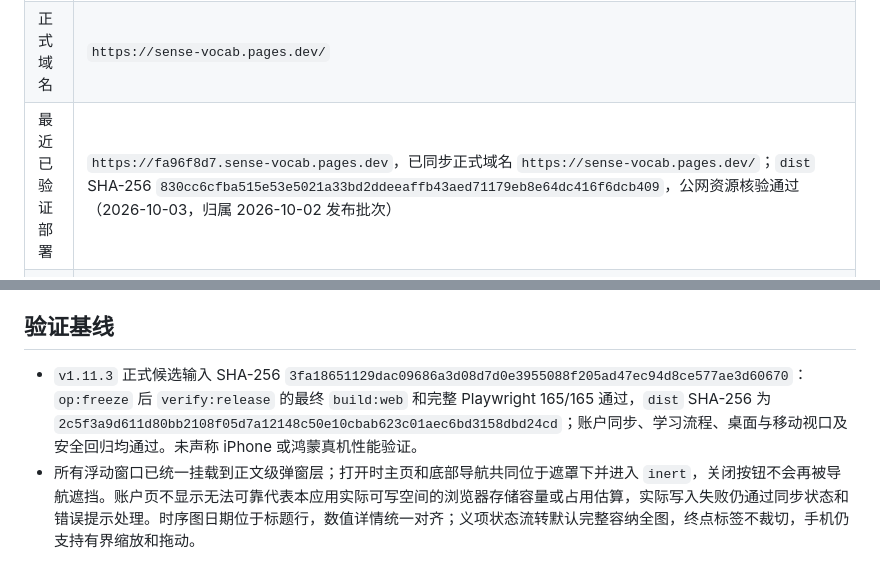
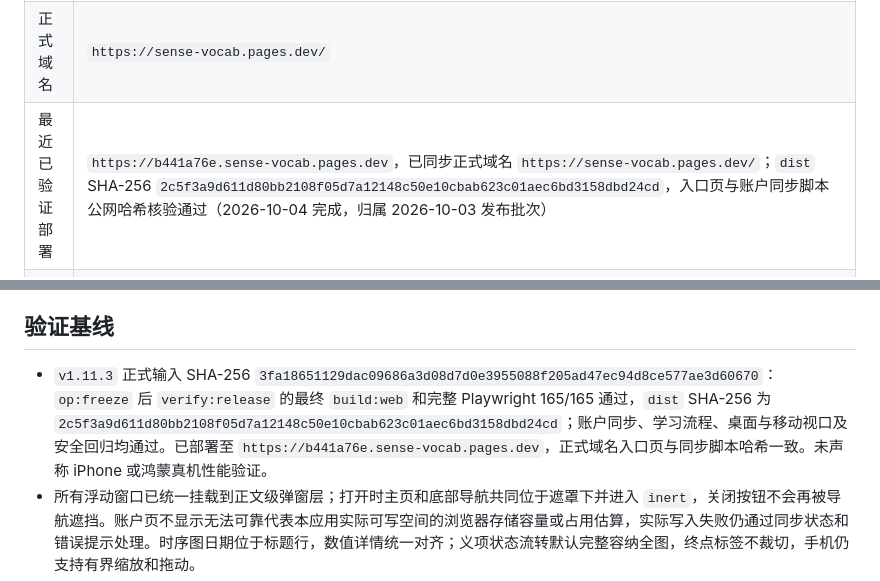
Before and after one commit to Au-Cu/sense-vocab, a Markdown page: docs/CURRENT.md, 2 parts joined by grey strips. GitHub-like rendering.

Commit message:
docs: record v1.11.3 deployment evidence

```diff
--- a/docs/CURRENT.md
+++ b/docs/CURRENT.md
@@ -12,7 +12,7 @@
 | 分支 | `main` |
 | 最新标签 | `v1.11.3` |
 | 正式域名 | `https://sense-vocab.pages.dev/` |
-| 最近已验证部署 | `https://fa96f8d7.sense-vocab.pages.dev`，已同步正式域名 `https://sense-vocab.pages.dev/`；`dist` SHA-256 `830cc6cfba515e53e5021a33bd2ddeeaffb43aed71179eb8e64dc416f6dcb409`，公网资源核验通过（2026-10-03，归属 2026-10-02 发布批次） |
+| 最近已验证部署 | `https://b441a76e.sense-vocab.pages.dev`，已同步正式域名 `https://sense-vocab.pages.dev/`；`dist` SHA-256 `2c5f3a9d611d80bb2108f05d7a12148c50e10cbab623c01aec6bd3158dbd24cd`，入口页与账户同步脚本公网哈希核验通过（2026-10-04 完成，归属 2026-10-03 发布批次） |
 | 最近数据库迁移 | `20260929151638_optimize_user_state_sync` 至 `20261003091607_avoid_duplicate_transport_chunk_rebuild` 的状态同步迁移均已应用远端；大型账户上传先写入账户隔离的可恢复临时分片，服务端只在全部分片校验通过后执行一次 CAS 权威写入，中断后按服务端确认分片续传。压缩传输会在删除保护和权威存储前恢复当前词书，避免等价的顶层表示被误判为整本删除；下载分片只在新传输快照物化后重建一次。大型状态读取仍按固定修订号、段序、段数和 UTF-8 字节校验，最终状态安全上限为 64 MiB |
 | 后台 | `https://sense-vocab.pages.dev/admin.html`，无前台入口 |
 | 工作区 | `D:\Files\sense-vocab-mvp` |
@@ -45,7 +45,7 @@
 
 ## 验证基线
 
-- `v1.11.3` 正式候选输入 SHA-256 `3fa18651129dac09686a3d08d7d0e3955088f205ad47ec94d8ce577ae3d60670`：`op:freeze` 后 `verify:release` 的最终 `build:web` 和完整 Playwright 165/165 通过，`dist` SHA-256 为 `2c5f3a9d611d80bb2108f05d7a12148c50e10cbab623c01aec6bd3158dbd24cd`；账户同步、学习流程、桌面与移动视口及安全回归均通过。未声称 iPhone 或鸿蒙真机性能验证。
+- `v1.11.3` 正式输入 SHA-256 `3fa18651129dac09686a3d08d7d0e3955088f205ad47ec94d8ce577ae3d60670`：`op:freeze` 后 `verify:release` 的最终 `build:web` 和完整 Playwright 165/165 通过，`dist` SHA-256 为 `2c5f3a9d611d80bb2108f05d7a12148c50e10cbab623c01aec6bd3158dbd24cd`；账户同步、学习流程、桌面与移动视口及安全回归均通过。已部署至 `https://b441a76e.sense-vocab.pages.dev`，正式域名入口页与同步脚本哈希一致。未声称 iPhone 或鸿蒙真机性能验证。
 - 所有浮动窗口已统一挂载到正文级弹窗层；打开时主页和底部导航共同位于遮罩下并进入 `inert`，关闭按钮不会再被导航遮挡。账户页不显示无法可靠代表本应用实际可写空间的浏览器存储容量或占用估算，实际写入失败仍通过同步状态和错误提示处理。时序图日期位于标题行，数值详情统一对齐；义项状态流转默认完整容纳全图，终点标签不裁切，手机仍支持有界缩放和拖动。
 - 正式发布仍至少要求最终候选完成 `npm run build:web` 与完整 Playwright 门禁；OP 通过 `op:freeze` 和 `verify:release` 执行，不对同一输入机械重复。
 - 词库改动仍要求内容身份、内容质量、字段级权利链及范围适用的 Python 审计；数据库、安全、同步或构建链变化仍运行对应专项门禁。
```
